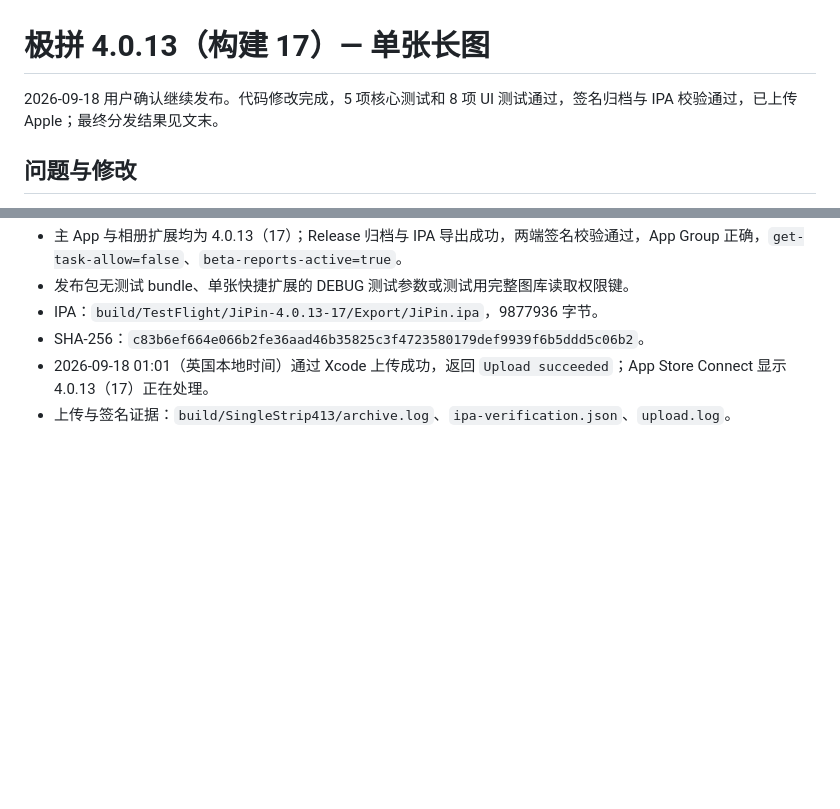
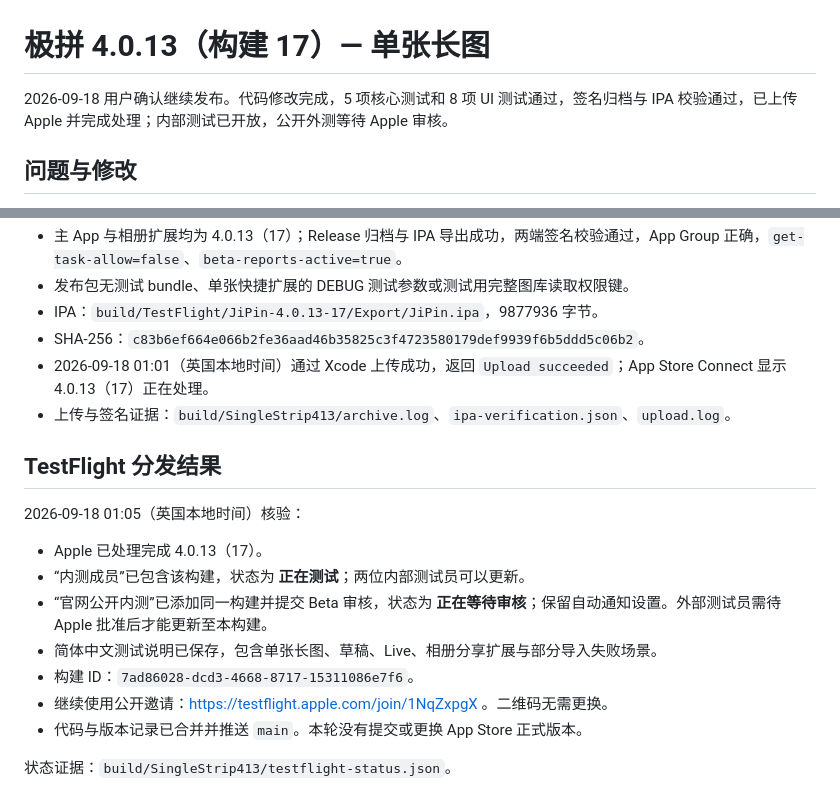
Before and after one commit to lzbaclz/JiPin_iphone, a Markdown page: docs/v4.0.13-release.md, 2 parts joined by grey strips. Rendered like a GitHub page; blank space fills up the shorter version.

Commit message:
docs(release): 确认 4.0.13 内测可用与外测送审

```diff
--- a/docs/v4.0.13-release.md
+++ b/docs/v4.0.13-release.md
@@ -1,6 +1,6 @@
 # 极拼 4.0.13（构建 17）— 单张长图
 
-2026-09-18 用户确认继续发布。代码修改完成，5 项核心测试和 8 项 UI 测试通过，签名归档与 IPA 校验通过，已上传 Apple；最终分发结果见文末。
+2026-09-18 用户确认继续发布。代码修改完成，5 项核心测试和 8 项 UI 测试通过，签名归档与 IPA 校验通过，已上传 Apple 并完成处理；内部测试已开放，公开外测等待 Apple 审核。
 
 ## 问题与修改
 
@@ -41,3 +41,17 @@
 - SHA-256：`c83b6ef664e066b2fe36aad46b35825c3f4723580179def9939f6b5ddd5c06b2`。
 - 2026-09-18 01:01（英国本地时间）通过 Xcode 上传成功，返回 `Upload succeeded`；App Store Connect 显示 4.0.13（17）正在处理。
 - 上传与签名证据：`build/SingleStrip413/archive.log`、`ipa-verification.json`、`upload.log`。
+
+## TestFlight 分发结果
+
+2026-09-18 01:05（英国本地时间）核验：
+
+- Apple 已处理完成 4.0.13（17）。
+- “内测成员”已包含该构建，状态为 **正在测试**；两位内部测试员可以更新。
+- “官网公开内测”已添加同一构建并提交 Beta 审核，状态为 **正在等待审核**；保留自动通知设置。外部测试员需待 Apple 批准后才能更新至本构建。
+- 简体中文测试说明已保存，包含单张长图、草稿、Live、相册分享扩展与部分导入失败场景。
+- 构建 ID：`7ad86028-dcd3-4668-8717-15311086e7f6`。
+- 继续使用公开邀请：https://testflight.apple.com/join/1NqZxpgX 。二维码无需更换。
+- 代码与版本记录已合并并推送 `main`。本轮没有提交或更换 App Store 正式版本。
+
+状态证据：`build/SingleStrip413/testflight-status.json`。
```
